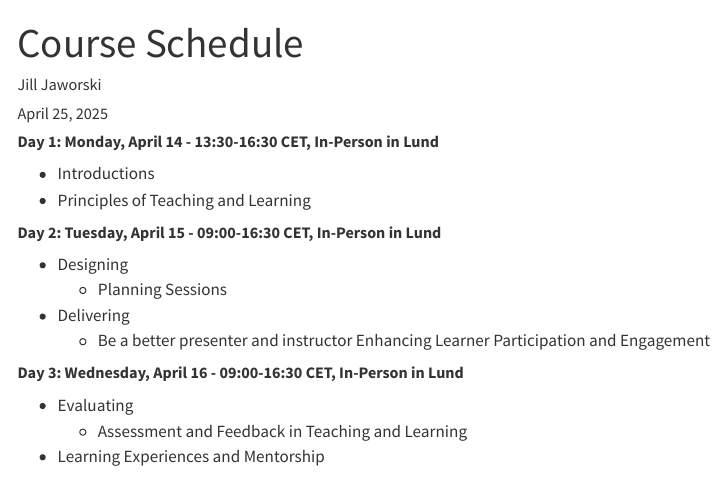
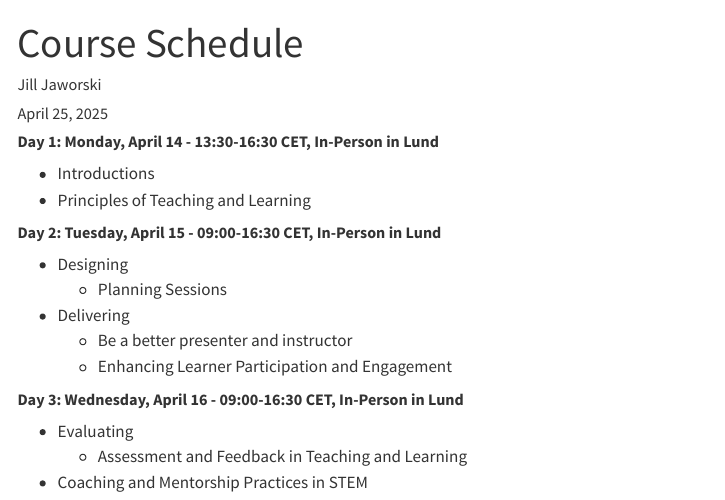
Before and after one commit to SciLifeLab-Training/train-the-trainer, a Quarto document (course schedule.qmd): the page in a window 1100 px wide, from its top. Rendered offline with R 4.5, knitr and Pandoc in place of Quarto, with nearby package versions; menus at the side of the page are left out.

Commit message:
Update and rename schedule.qmd to course schedule.qmd

```diff
--- a/schedule.qmd
+++ b/course schedule.qmd
@@ -13,9 +13,10 @@ date: today
 - Designing
   - Planning Sessions
 - Delivering
-  - Be a better presenter and instructor Enhancing Learner Participation and Engagement
+  - Be a better presenter and instructor
+  - Enhancing Learner Participation and Engagement
 
 ##### **Day 3: Wednesday, April 16 - 09:00-16:30 CET, In-Person in Lund**
 - Evaluating
   - Assessment and Feedback in Teaching and Learning
-- Learning Experiences and Mentorship
+- Coaching and Mentorship Practices in STEM
```
